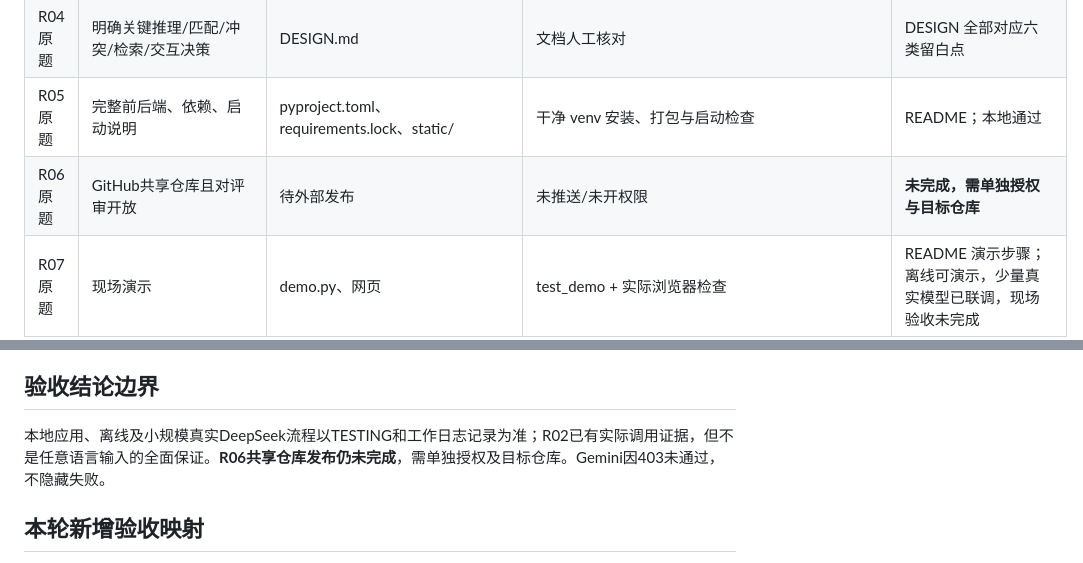
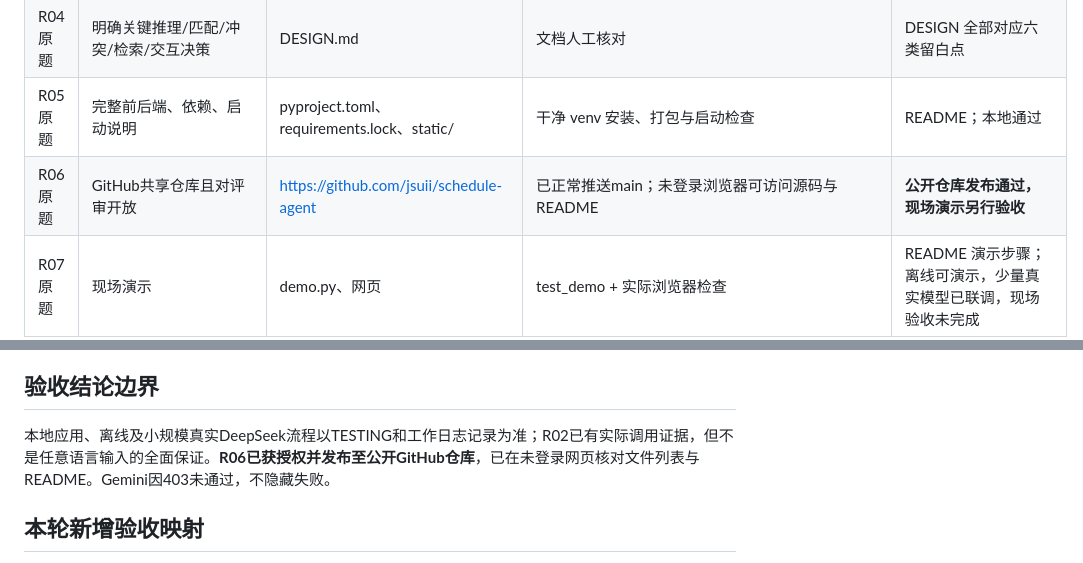
Before and after one commit to jsuii/schedule-agent, a Markdown page: docs/REQUIREMENTS.md, 2 parts joined by grey strips. Rendered like a GitHub page.

```diff
--- a/docs/REQUIREMENTS.md
+++ b/docs/REQUIREMENTS.md
@@ -16,7 +16,7 @@
 | R03 原题 | endpoint/model/api_key 配置示例 | config.py、config.example.json、.env.example | test_provider 配置优先级/兼容错误 | README；离线通过 |
 | R04 原题 | 明确关键推理/匹配/冲突/检索/交互决策 | DESIGN.md | 文档人工核对 | DESIGN 全部对应六类留白点 |
 | R05 原题 | 完整前后端、依赖、启动说明 | pyproject.toml、requirements.lock、static/ | 干净 venv 安装、打包与启动检查 | README；本地通过 |
-| R06 原题 | GitHub共享仓库且对评审开放 | 待外部发布 | 未推送/未开权限 | **未完成，需单独授权与目标仓库** |
+| R06 原题 | GitHub共享仓库且对评审开放 | https://github.com/jsuii/schedule-agent | 已正常推送main；未登录浏览器可访问源码与README | **公开仓库发布通过，现场演示另行验收** |
 | R07 原题 | 现场演示 | demo.py、网页 | test_demo + 实际浏览器检查 | README 演示步骤；离线可演示，少量真实模型已联调，现场验收未完成 |
 | R08 补充 | 新建/日期区间查询/地点备注检索 | calendar.py、tools.py | test_calendar、test_demo | README；本地通过 |
 | R09 补充 | 缺信息追问、跨轮补全、修正前文 | agent.py、SQLite turns | test_multiturn_clarification_persisted_across_restart | PRODUCT_DESIGN；替身协议测试通过 |
@@ -54,7 +54,7 @@
 
 ## 验收结论边界
 
-本地应用、离线及小规模真实DeepSeek流程以TESTING和工作日志记录为准；R02已有实际调用证据，但不是任意语言输入的全面保证。**R06共享仓库发布仍未完成**，需单独授权及目标仓库。Gemini因403未通过，不隐藏失败。
+本地应用、离线及小规模真实DeepSeek流程以TESTING和工作日志记录为准；R02已有实际调用证据，但不是任意语言输入的全面保证。**R06已获授权并发布至公开GitHub仓库**，已在未登录网页核对文件列表与README。Gemini因403未通过，不隐藏失败。
 
 ## 本轮新增验收映射
 
```
Also changed, not shown: AUTONOMOUS_WORK_LOG.md (+4 -0 lines), README.md (+1 -1 lines).
